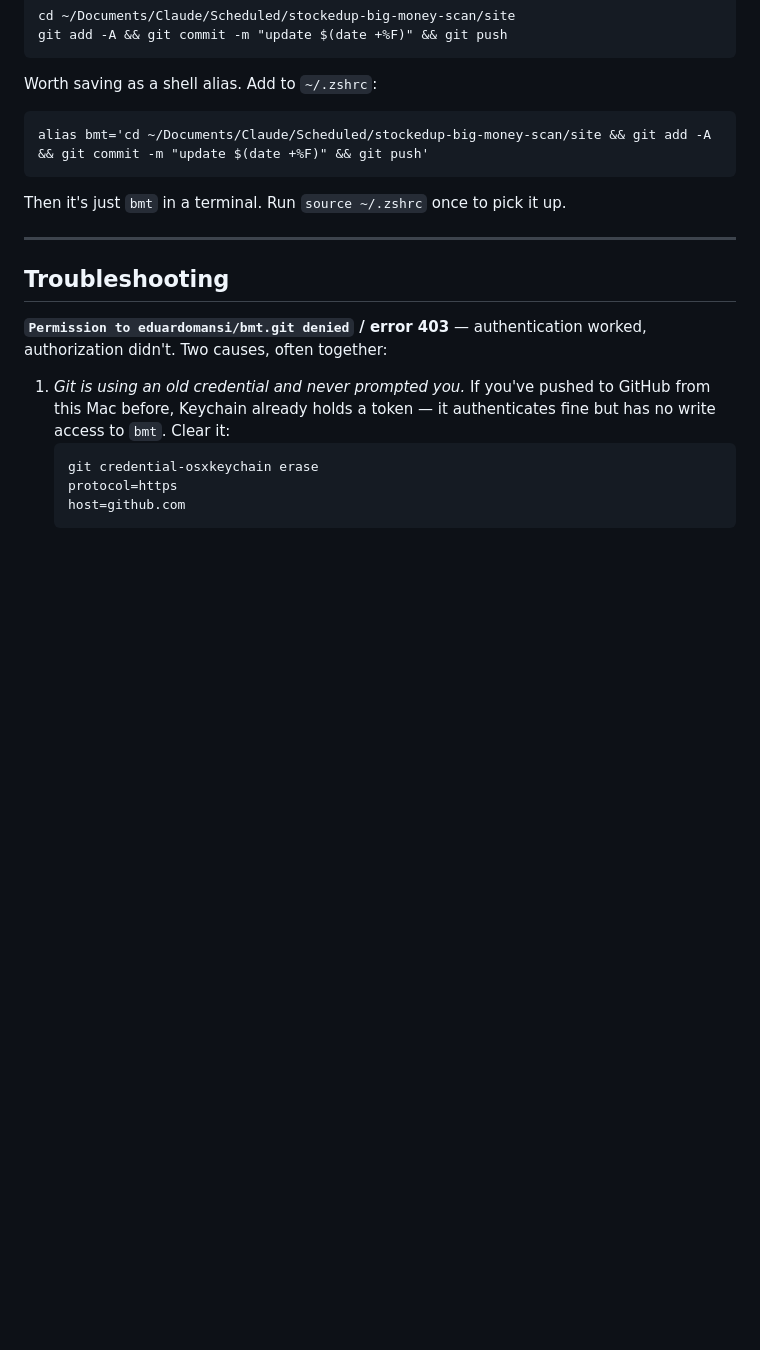
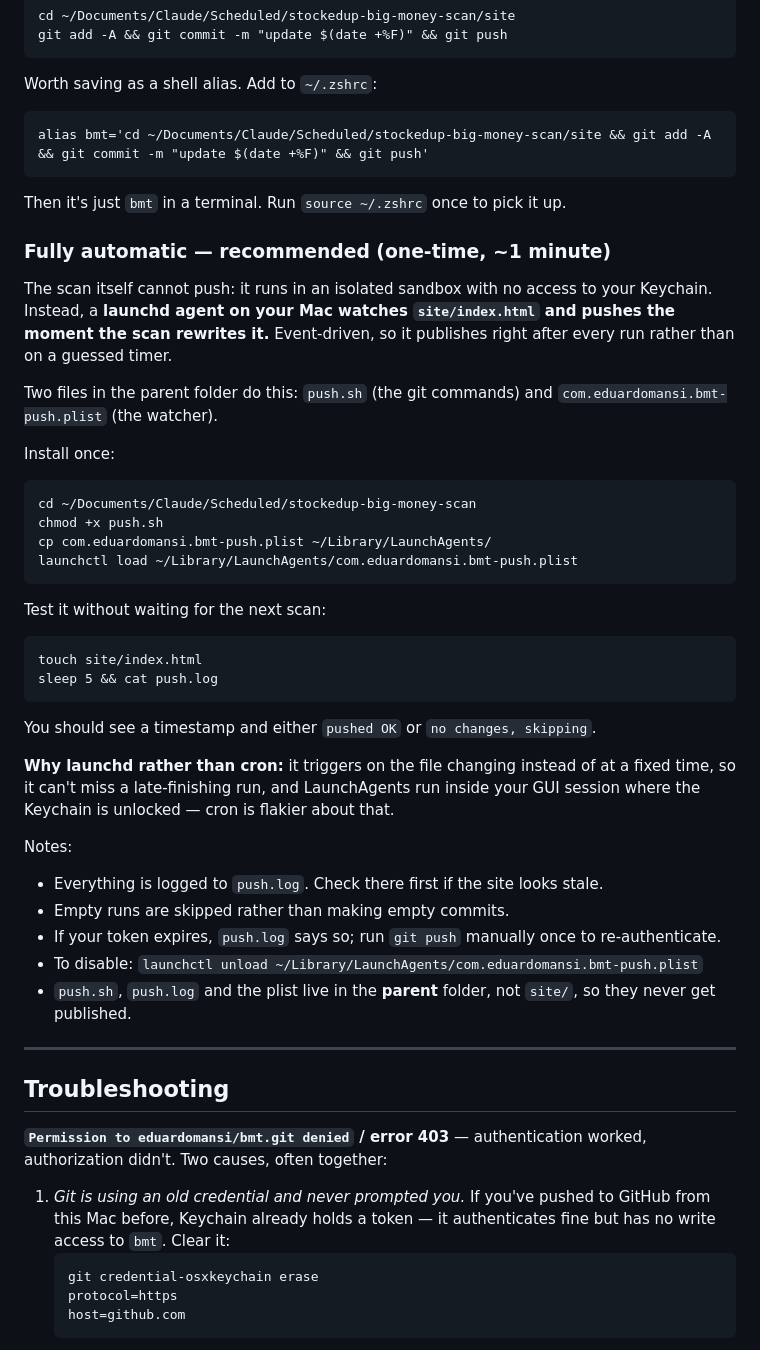
Before and after one commit to eduardomansi/bmt, a Markdown page: PUBLISH.md, the part around the change. Rendered like a GitHub page; blank space fills up the shorter version.

Commit message:
update 2026-08-07

````diff
--- a/PUBLISH.md
+++ b/PUBLISH.md
@@ -125,6 +125,39 @@ alias bmt='cd ~/Documents/Claude/Scheduled/stockedup-big-money-scan/site && git
 
 Then it's just `bmt` in a terminal. Run `source ~/.zshrc` once to pick it up.
 
+### Fully automatic — recommended (one-time, ~1 minute)
+
+The scan itself cannot push: it runs in an isolated sandbox with no access to your Keychain. Instead, a **launchd agent on your Mac watches `site/index.html` and pushes the moment the scan rewrites it.** Event-driven, so it publishes right after every run rather than on a guessed timer.
+
+Two files in the parent folder do this: `push.sh` (the git commands) and `com.eduardomansi.bmt-push.plist` (the watcher).
+
+Install once:
+
+```
+cd ~/Documents/Claude/Scheduled/stockedup-big-money-scan
+chmod +x push.sh
+cp com.eduardomansi.bmt-push.plist ~/Library/LaunchAgents/
+launchctl load ~/Library/LaunchAgents/com.eduardomansi.bmt-push.plist
+```
+
+Test it without waiting for the next scan:
+
+```
+touch site/index.html
+sleep 5 && cat push.log
+```
+
+You should see a timestamp and either `pushed OK` or `no changes, skipping`.
+
+**Why launchd rather than cron:** it triggers on the file changing instead of at a fixed time, so it can't miss a late-finishing run, and LaunchAgents run inside your GUI session where the Keychain is unlocked — cron is flakier about that.
+
+Notes:
+- Everything is logged to `push.log`. Check there first if the site looks stale.
+- Empty runs are skipped rather than making empty commits.
+- If your token expires, `push.log` says so; run `git push` manually once to re-authenticate.
+- To disable: `launchctl unload ~/Library/LaunchAgents/com.eduardomansi.bmt-push.plist`
+- `push.sh`, `push.log` and the plist live in the **parent** folder, not `site/`, so they never get published.
+
 ---
 
 ## Troubleshooting
````
